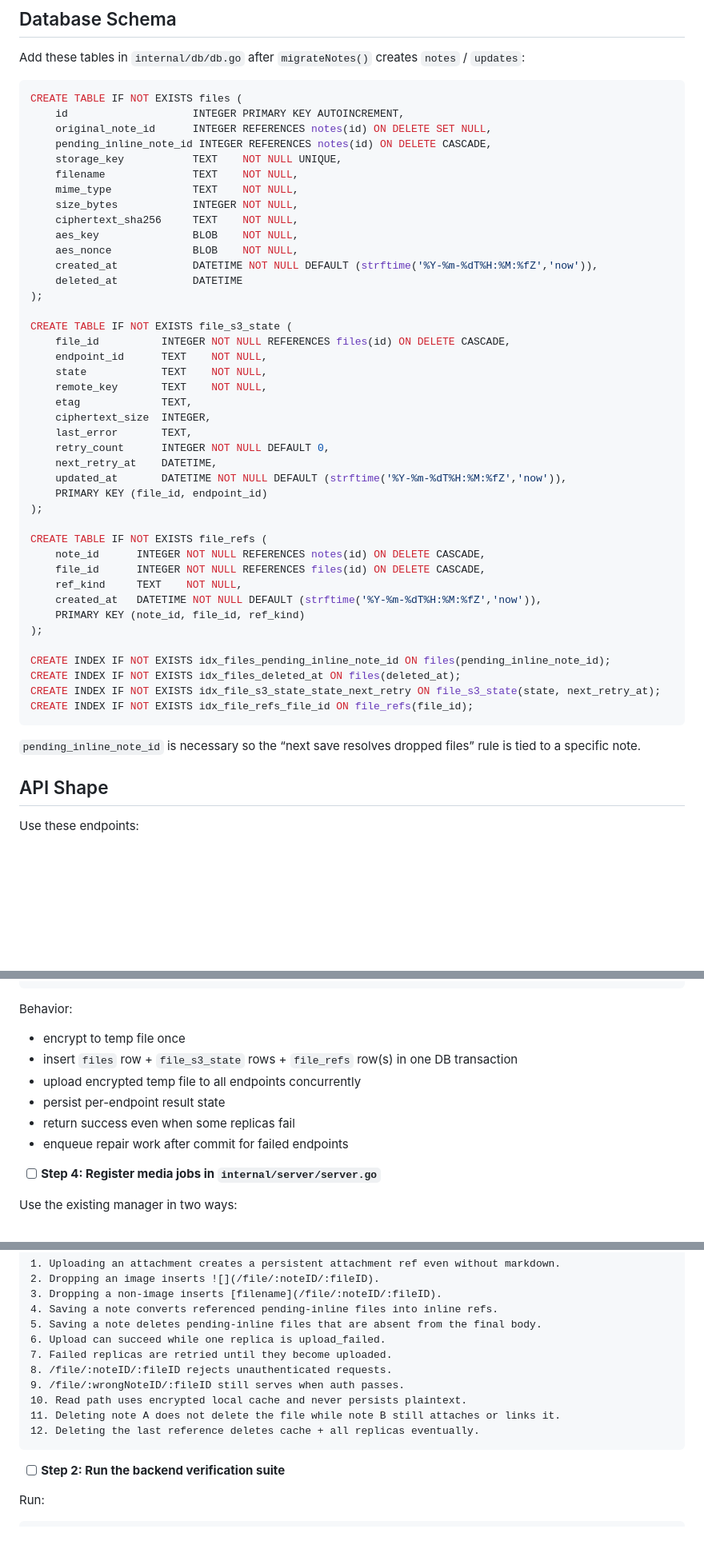
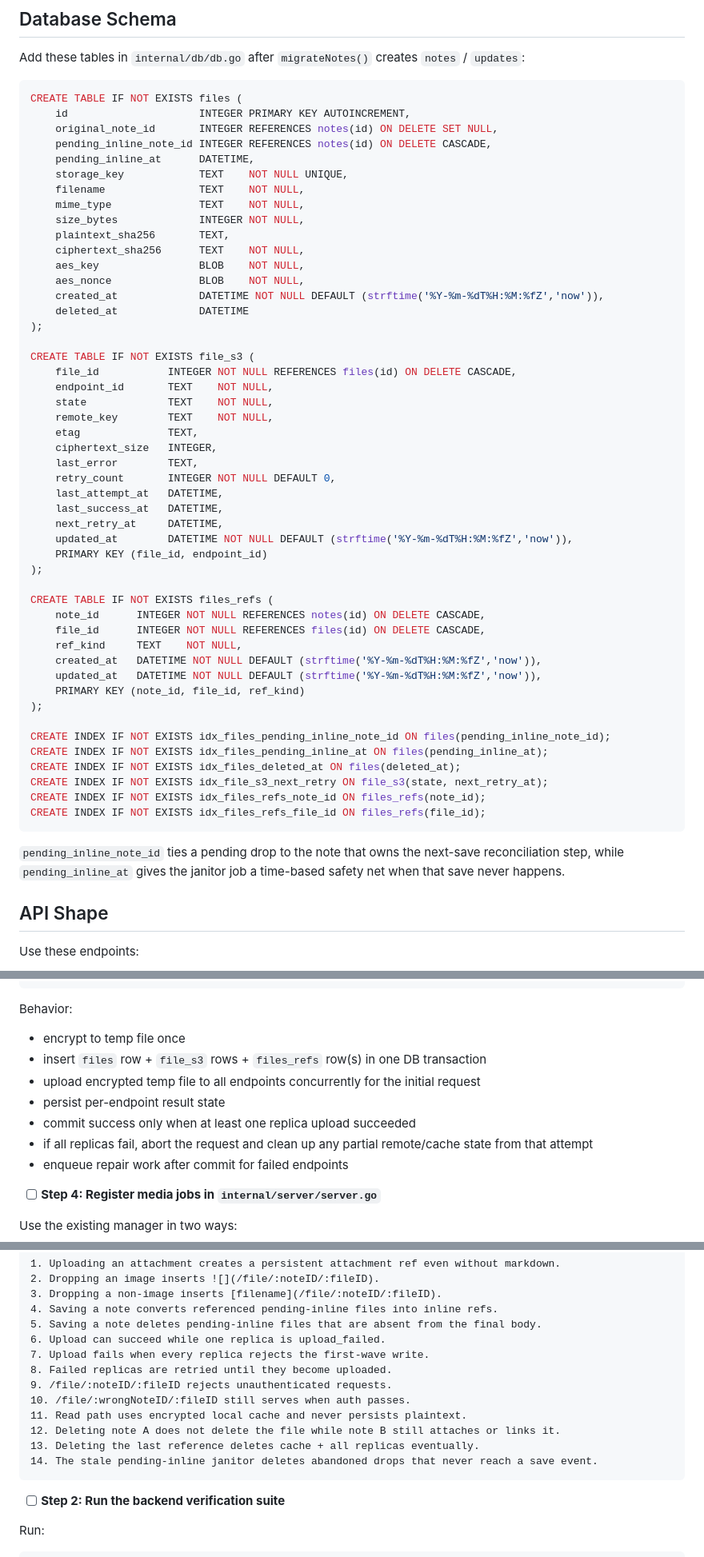
Before and after one commit to i5heu/MentisEterna, a Markdown page: plan.md, 3 parts joined by grey strips. Shown at 80% size. GitHub-like rendering; blank space fills up the shorter version.

````diff
--- a/plan.md
+++ b/plan.md
@@ -135,49 +138,56 @@ Add these tables in `internal/db/db.go` after `migrateNotes()` creates `notes` /
 
 ```sql
 CREATE TABLE IF NOT EXISTS files (
-    id                    INTEGER PRIMARY KEY AUTOINCREMENT,
-    original_note_id      INTEGER REFERENCES notes(id) ON DELETE SET NULL,
+    id                     INTEGER PRIMARY KEY AUTOINCREMENT,
+    original_note_id       INTEGER REFERENCES notes(id) ON DELETE SET NULL,
     pending_inline_note_id INTEGER REFERENCES notes(id) ON DELETE CASCADE,
-    storage_key           TEXT    NOT NULL UNIQUE,
-    filename              TEXT    NOT NULL,
-    mime_type             TEXT    NOT NULL,
-    size_bytes            INTEGER NOT NULL,
-    ciphertext_sha256     TEXT    NOT NULL,
-    aes_key               BLOB    NOT NULL,
-    aes_nonce             BLOB    NOT NULL,
-    created_at            DATETIME NOT NULL DEFAULT (strftime('%Y-%m-%dT%H:%M:%fZ','now')),
-    deleted_at            DATETIME
+    pending_inline_at      DATETIME,
+    storage_key            TEXT    NOT NULL UNIQUE,
+    filename               TEXT    NOT NULL,
+    mime_type              TEXT    NOT NULL,
+    size_bytes             INTEGER NOT NULL,
+    plaintext_sha256       TEXT,
+    ciphertext_sha256      TEXT    NOT NULL,
+    aes_key                BLOB    NOT NULL,
+    aes_nonce              BLOB    NOT NULL,
+    created_at             DATETIME NOT NULL DEFAULT (strftime('%Y-%m-%dT%H:%M:%fZ','now')),
+    deleted_at             DATETIME
 );
 
-CREATE TABLE IF NOT EXISTS file_s3_state (
-    file_id          INTEGER NOT NULL REFERENCES files(id) ON DELETE CASCADE,
-    endpoint_id      TEXT    NOT NULL,
-    state            TEXT    NOT NULL,
-    remote_key       TEXT    NOT NULL,
-    etag             TEXT,
-    ciphertext_size  INTEGER,
-    last_error       TEXT,
-    retry_count      INTEGER NOT NULL DEFAULT 0,
-    next_retry_at    DATETIME,
-    updated_at       DATETIME NOT NULL DEFAULT (strftime('%Y-%m-%dT%H:%M:%fZ','now')),
+CREATE TABLE IF NOT EXISTS file_s3 (
+    file_id           INTEGER NOT NULL REFERENCES files(id) ON DELETE CASCADE,
+    endpoint_id       TEXT    NOT NULL,
+    state             TEXT    NOT NULL,
+    remote_key        TEXT    NOT NULL,
+    etag              TEXT,
+    ciphertext_size   INTEGER,
+    last_error        TEXT,
+    retry_count       INTEGER NOT NULL DEFAULT 0,
+    last_attempt_at   DATETIME,
+    last_success_at   DATETIME,
+    next_retry_at     DATETIME,
+    updated_at        DATETIME NOT NULL DEFAULT (strftime('%Y-%m-%dT%H:%M:%fZ','now')),
     PRIMARY KEY (file_id, endpoint_id)
 );
 
-CREATE TABLE IF NOT EXISTS file_refs (
+CREATE TABLE IF NOT EXISTS files_refs (
     note_id      INTEGER NOT NULL REFERENCES notes(id) ON DELETE CASCADE,
     file_id      INTEGER NOT NULL REFERENCES files(id) ON DELETE CASCADE,
     ref_kind     TEXT    NOT NULL,
     created_at   DATETIME NOT NULL DEFAULT (strftime('%Y-%m-%dT%H:%M:%fZ','now')),
+    updated_at   DATETIME NOT NULL DEFAULT (strftime('%Y-%m-%dT%H:%M:%fZ','now')),
     PRIMARY KEY (note_id, file_id, ref_kind)
 );
 
 CREATE INDEX IF NOT EXISTS idx_files_pending_inline_note_id ON files(pending_inline_note_id);
+CREATE INDEX IF NOT EXISTS idx_files_pending_inline_at ON files(pending_inline_at);
 CREATE INDEX IF NOT EXISTS idx_files_deleted_at ON files(deleted_at);
-CREATE INDEX IF NOT EXISTS idx_file_s3_state_state_next_retry ON file_s3_state(state, next_retry_at);
-CREATE INDEX IF NOT EXISTS idx_file_refs_file_id ON file_refs(file_id);
+CREATE INDEX IF NOT EXISTS idx_file_s3_next_retry ON file_s3(state, next_retry_at);
+CREATE INDEX IF NOT EXISTS idx_files_refs_note_id ON files_refs(note_id);
+CREATE INDEX IF NOT EXISTS idx_files_refs_file_id ON files_refs(file_id);
 ```
 
-`pending_inline_note_id` is necessary so the “next save resolves dropped files” rule is tied to a specific note.
+`pending_inline_note_id` ties a pending drop to the note that owns the next-save reconciliation step, while `pending_inline_at` gives the janitor job a time-based safety net when that save never happens.
 
 ## API Shape
 
@@ -431,10 +444,11 @@ func (s *Service) CollectDeletableFilesAfterNoteDelete(ctx context.Context, note
 Behavior:
 
 - encrypt to temp file once
-- insert `files` row + `file_s3_state` rows + `file_refs` row(s) in one DB transaction
-- upload encrypted temp file to all endpoints concurrently
+- insert `files` row + `file_s3` rows + `files_refs` row(s) in one DB transaction
+- upload encrypted temp file to all endpoints concurrently for the initial request
 - persist per-endpoint result state
-- return success even when some replicas fail
+- commit success only when at least one replica upload succeeded
+- if all replicas fail, abort the request and clean up any partial remote/cache state from that attempt
 - enqueue repair work after commit for failed endpoints
 
 - [ ] **Step 4: Register media jobs in `internal/server/server.go`**
@@ -770,12 +786,14 @@ Ensure the test suite covers all of these behaviors explicitly:
 4. Saving a note converts referenced pending-inline files into inline refs.
 5. Saving a note deletes pending-inline files that are absent from the final body.
 6. Upload can succeed while one replica is upload_failed.
-7. Failed replicas are retried until they become uploaded.
-8. /file/:noteID/:fileID rejects unauthenticated requests.
-9. /file/:wrongNoteID/:fileID still serves when auth passes.
-10. Read path uses encrypted local cache and never persists plaintext.
-11. Deleting note A does not delete the file while note B still attaches or links it.
-12. Deleting the last reference deletes cache + all replicas eventually.
+7. Upload fails when every replica rejects the first-wave write.
+8. Failed replicas are retried until they become uploaded.
+9. /file/:noteID/:fileID rejects unauthenticated requests.
+10. /file/:wrongNoteID/:fileID still serves when auth passes.
+11. Read path uses encrypted local cache and never persists plaintext.
+12. Deleting note A does not delete the file while note B still attaches or links it.
+13. Deleting the last reference deletes cache + all replicas eventually.
+14. The stale pending-inline janitor deletes abandoned drops that never reach a save event.
 ```
 
 - [ ] **Step 2: Run the backend verification suite**
````
Also changed, not shown: other parts of plan.md (+34 -20 lines).
